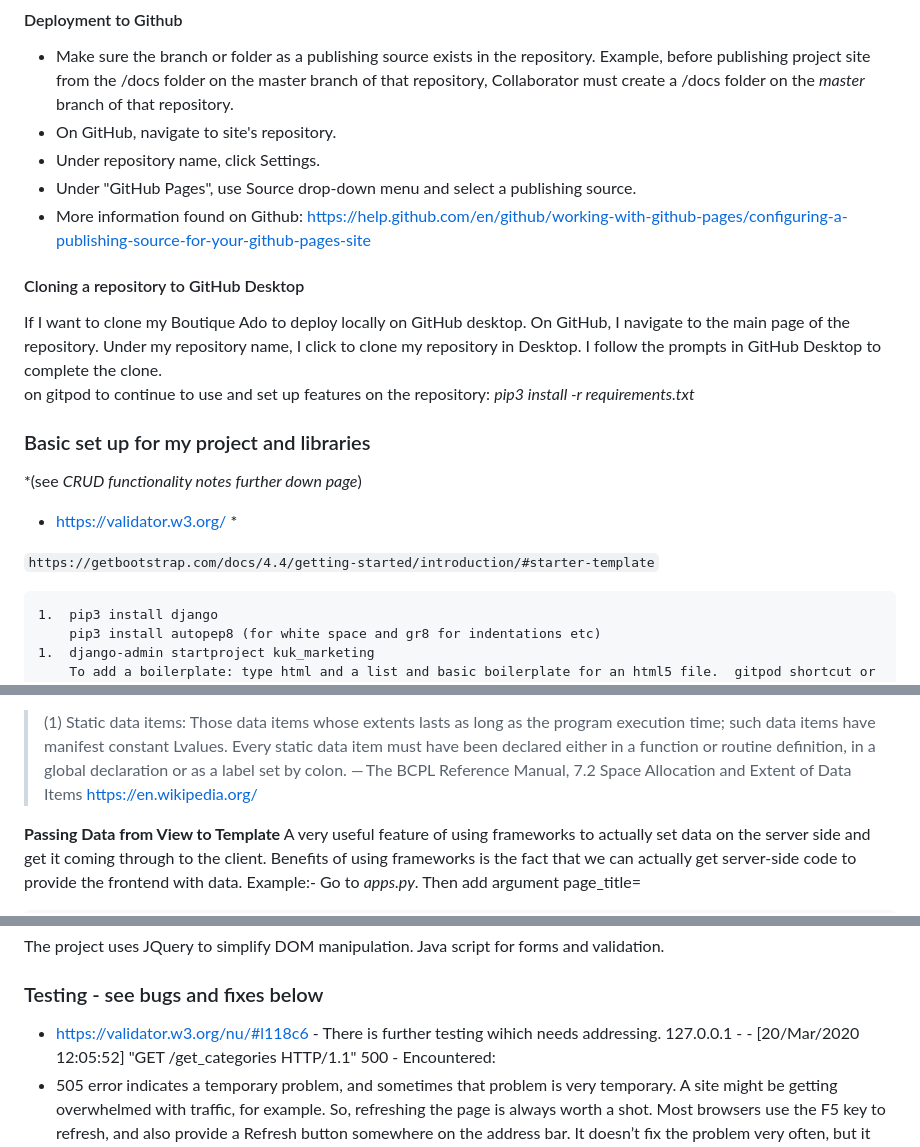
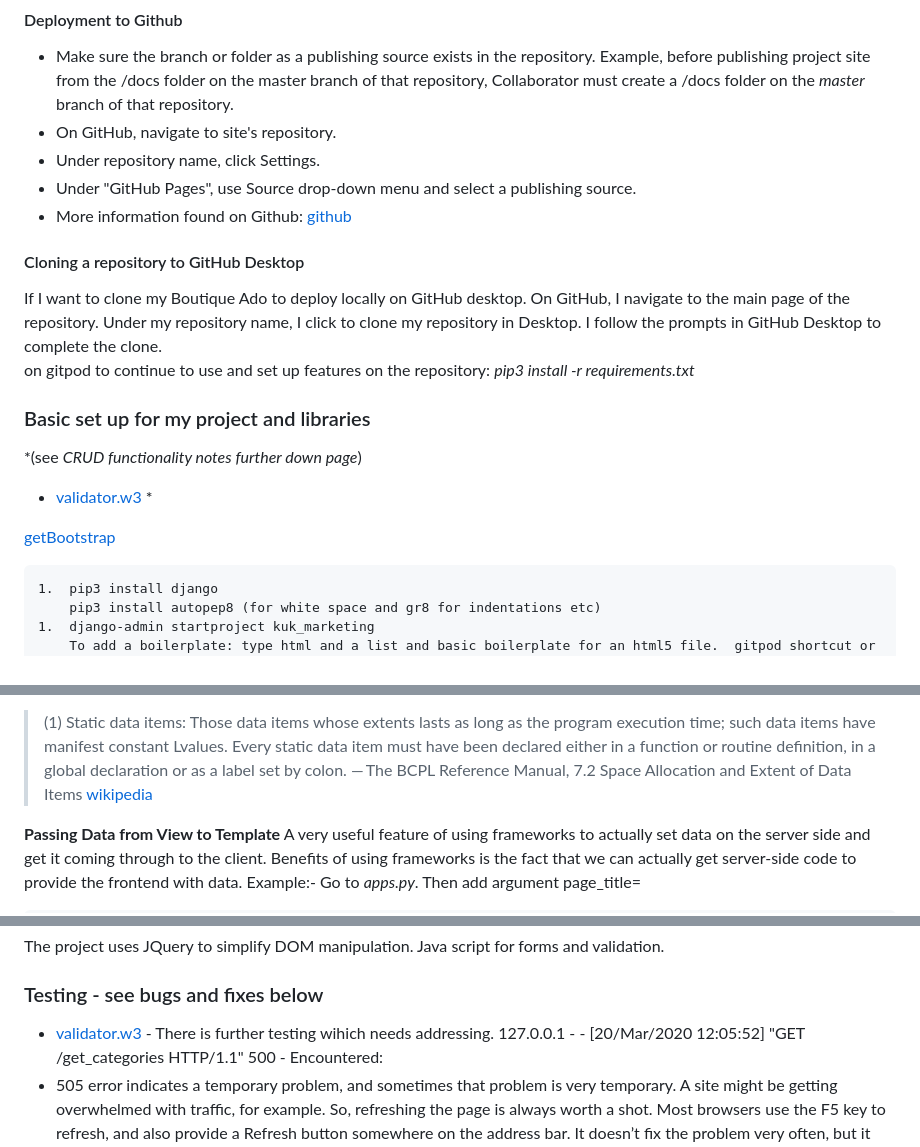
Before and after one commit to SOliv1/kuk, a Markdown page: README.md, 3 parts joined by grey strips. Rendered like a GitHub page.

Commit message:
Update README.md
improve Readme links

````diff
--- a/README.md
+++ b/README.md
@@ -227,7 +227,7 @@ To revert to a previous commit - example below:
 * Under repository name, click  Settings.
 * Under "GitHub Pages", use Source drop-down menu and select a publishing source.
 * More information found on Github:
-  https://help.github.com/en/github/working-with-github-pages/configuring-a-publishing-source-for-your-github-pages-site
+ [github](https://help.github.com/en/github/working-with-github-pages/configuring-a-publishing-source-for-your-github-pages-site)
 
 #### Cloning a repository to GitHub Desktop
 If I want to clone my Boutique Ado to deploy locally on GitHub desktop.
@@ -239,9 +239,9 @@ on gitpod to continue to use and set up features on the repository:
 ###  Basic set up for my project and libraries
 *(see *CRUD functionality notes further down page*)
 
- * https://validator.w3.org/ *
+ * [validator.w3](https://validator.w3.org/) *
 
-  `https://getbootstrap.com/docs/4.4/getting-started/introduction/#starter-template`
+  [getBootstrap](https://getbootstrap.com/docs/4.4/getting-started/introduction/#starter-template)
 
 ```
 1.  pip3 install django
@@ -360,7 +360,7 @@ $ git push heroku master
 >(1) Static data items:
 >Those data items whose extents lasts as long as the program execution time; such data items have manifest constant Lvalues. Every static data item must have been declared either in a function or routine definition, in a global declaration or as a label set by colon.
 >— The BCPL Reference Manual, 7.2 Space Allocation and Extent of Data Items
->     https://en.wikipedia.org/
+>     [wikipedia](https://en.wikipedia.org/)
 
 
 **Passing Data from View to Template**  A very useful feature of using frameworks to actually set data on the server side and get it coming through to the client.
@@ -537,7 +537,7 @@ The project uses JQuery to simplify DOM manipulation.
 Java script for forms and validation.
 
 ### Testing - see bugs and fixes below
-* https://validator.w3.org/nu/#l118c6 - There is further testing wihich needs addressing.
+* [validator.w3](https://validator.w3.org/nu/#l118c6) - There is further testing wihich needs addressing.
 127.0.0.1 - - [20/Mar/2020 12:05:52] "GET /get_categories HTTP/1.1" 500 -
 Encountered:
 * 505 error indicates a temporary problem, and sometimes that problem is very temporary. A site might be getting overwhelmed with traffic, for example. So, refreshing the page is always worth a shot. Most browsers use the F5 key to refresh, and also provide a Refresh button somewhere on the address bar. It doesn’t fix the problem very often, but it takes just a second to try.
````
Also changed, not shown: other parts of README.md (+2 -2 lines).
